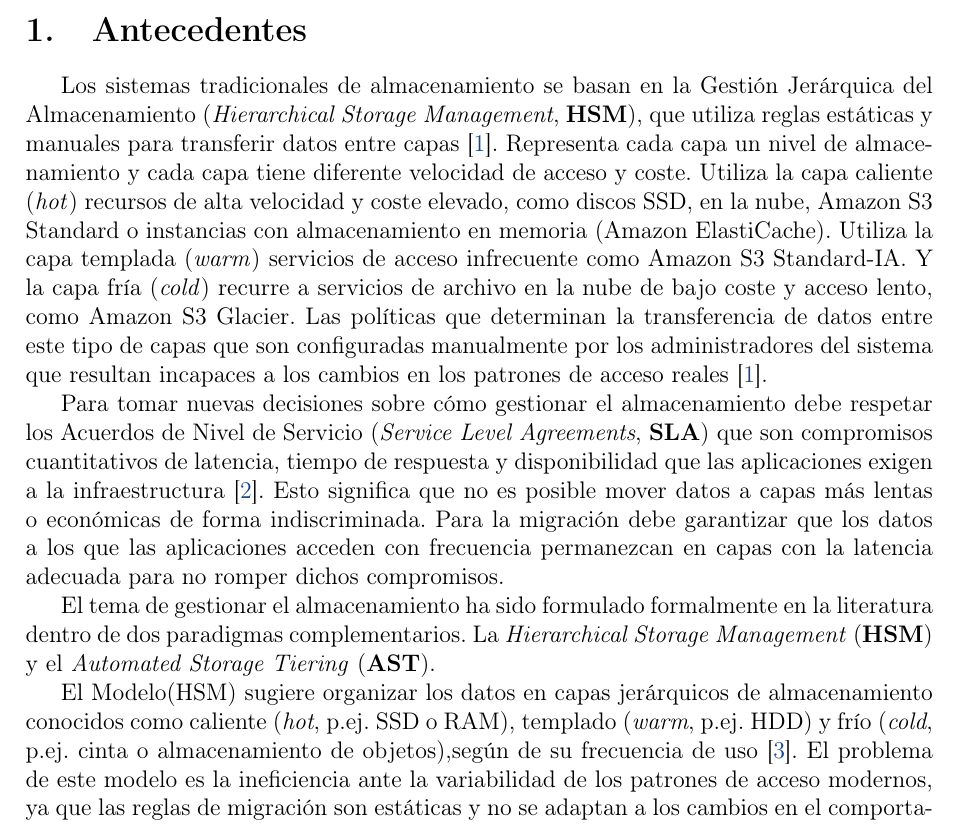
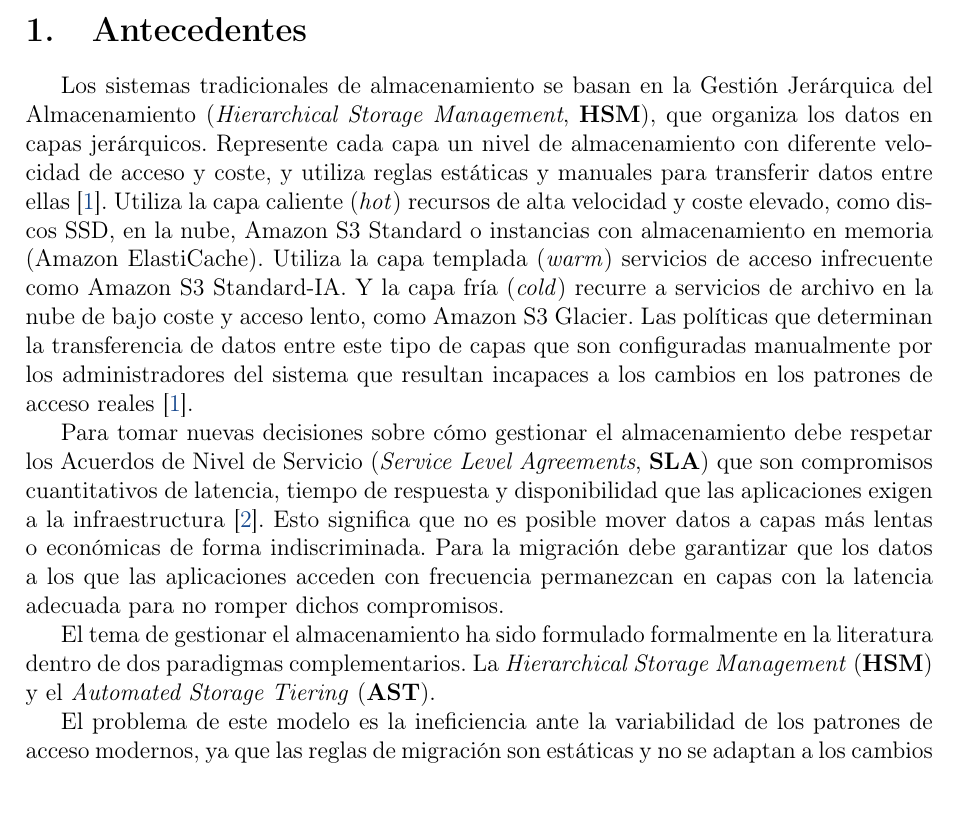
Before and after one commit to AbdullahTaher93/Abdullah-s-PhD, a LaTeX document (project/latex/main.tex, which reads project/latex/secciones/antecedentes.tex): part of page 2 of 5, cut so that both start at the same text, the shorter picture padded with empty space. Compiled offline with pdfLaTeX.

Commit message:
docs: eliminar la parte repetida de HSM #15

```diff
--- a/project/latex/secciones/antecedentes.tex
+++ b/project/latex/secciones/antecedentes.tex
@@ -1,6 +1,6 @@
 \section{Antecedentes}
-Los sistemas tradicionales de almacenamiento se basan en la Gestión Jerárquica del Almacenamiento (\textit{Hierarchical Storage Management}, \textbf{HSM}), que utiliza reglas estáticas y manuales para transferir datos entre capas \parencite{smith2018hsm}.
-Representa cada capa un nivel de almacenamiento y cada capa tiene diferente velocidad de acceso y coste.
+Los sistemas tradicionales de almacenamiento se basan en la Gestión Jerárquica del Almacenamiento (\textit{Hierarchical Storage Management}, \textbf{HSM}), que organiza los datos en capas jerárquicos.
+Represente cada capa un nivel de almacenamiento con diferente velocidad de acceso y coste, y utiliza reglas estáticas y manuales para transferir datos entre ellas \parencite{smith2018hsm}.
 Utiliza la capa caliente (\textit{hot}) recursos de alta velocidad y coste elevado, como discos SSD, en la nube, Amazon S3 Standard o instancias con almacenamiento en memoria (Amazon ElastiCache).
 Utiliza la capa templada (\textit{warm}) servicios de acceso infrecuente como Amazon S3 Standard-IA.
 Y la capa fría (\textit{cold}) recurre a servicios de archivo en la nube de bajo coste y acceso lento, como Amazon S3 Glacier.
@@ -13,7 +13,6 @@ Para la migración debe garantizar que los datos a los que las aplicaciones acce
 El tema de gestionar el almacenamiento ha sido formulado formalmente en la literatura dentro de dos paradigmas complementarios.
 La \textit{Hierarchical Storage Management} (\textbf{HSM}) y el \textit{Automated Storage Tiering} (\textbf{AST}).
 
-El Modelo(HSM) sugiere organizar los datos en capas jerárquicos de almacenamiento conocidos como caliente (\textit{hot}, p.ej. SSD o RAM), templado (\textit{warm}, p.ej. HDD) y frío (\textit{cold}, p.ej. cinta o almacenamiento de objetos),según de su frecuencia de uso \parencite{mesnier2003object}.
 El problema de este modelo es la ineficiencia ante la variabilidad de los patrones de acceso modernos, ya que las reglas de migración son estáticas y no se adaptan a los cambios en el comportamiento de acceso a los datos impactando que datos fríos ocupen espacio en capas rápidas y costosas, y que datos calientes queden en capas lentas.
 
 Y el AST amplía el modelo HSM al integrar mecanismos automáticos que mueven los datos entre capas de manera dinámica, en los patrones de acceso según en la función de cambios.
```
